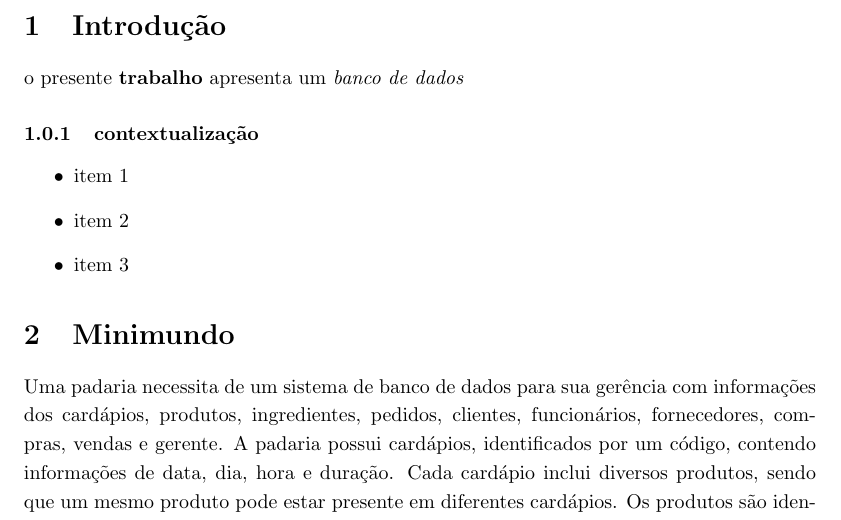
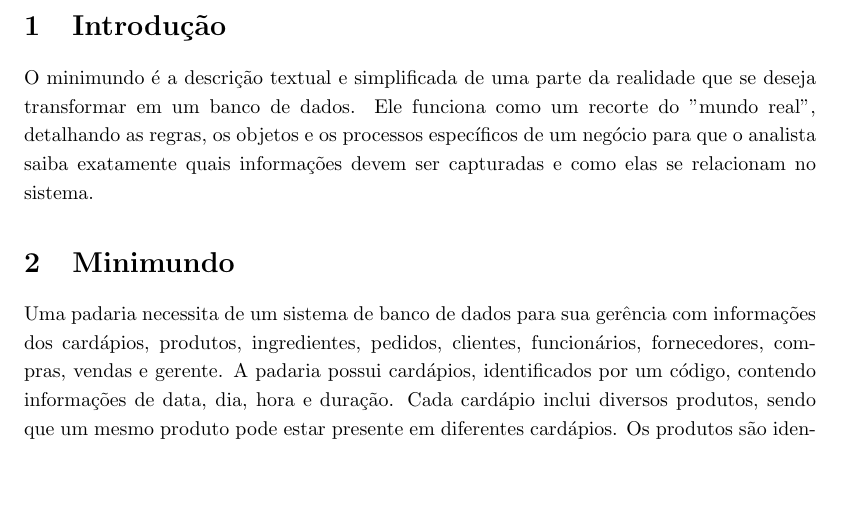
Before and after one commit to Gabi-Pio/Ferramentas-da-Internet1, a LaTeX document (main.tex): part of page 2 of 2, cut so that both start at the same text, the shorter picture padded with empty space. Compiled offline with pdfLaTeX.

Commit message:
Update main.tex

```diff
--- a/main.tex
+++ b/main.tex
@@ -71,13 +71,9 @@
 % ------------------------------------------------------------------------------
 
 \section{Introdução}
-o presente \textbf{trabalho} apresenta um \textit{banco de dados}
-\subsubsection{contextualização}
+O minimundo é a descrição textual e simplificada de uma parte da realidade que se deseja transformar em um banco de dados. Ele funciona como um recorte do "mundo real", detalhando as regras, os objetos e os processos específicos de um negócio para que o analista saiba exatamente quais informações devem ser capturadas e como elas se relacionam no sistema.
+\begin{itemize}
 
-\begin{itemize}
-    \item item 1
-    \item item 2
-    \item item 3
 \end{itemize}
 
 \section{Minimundo}
```
